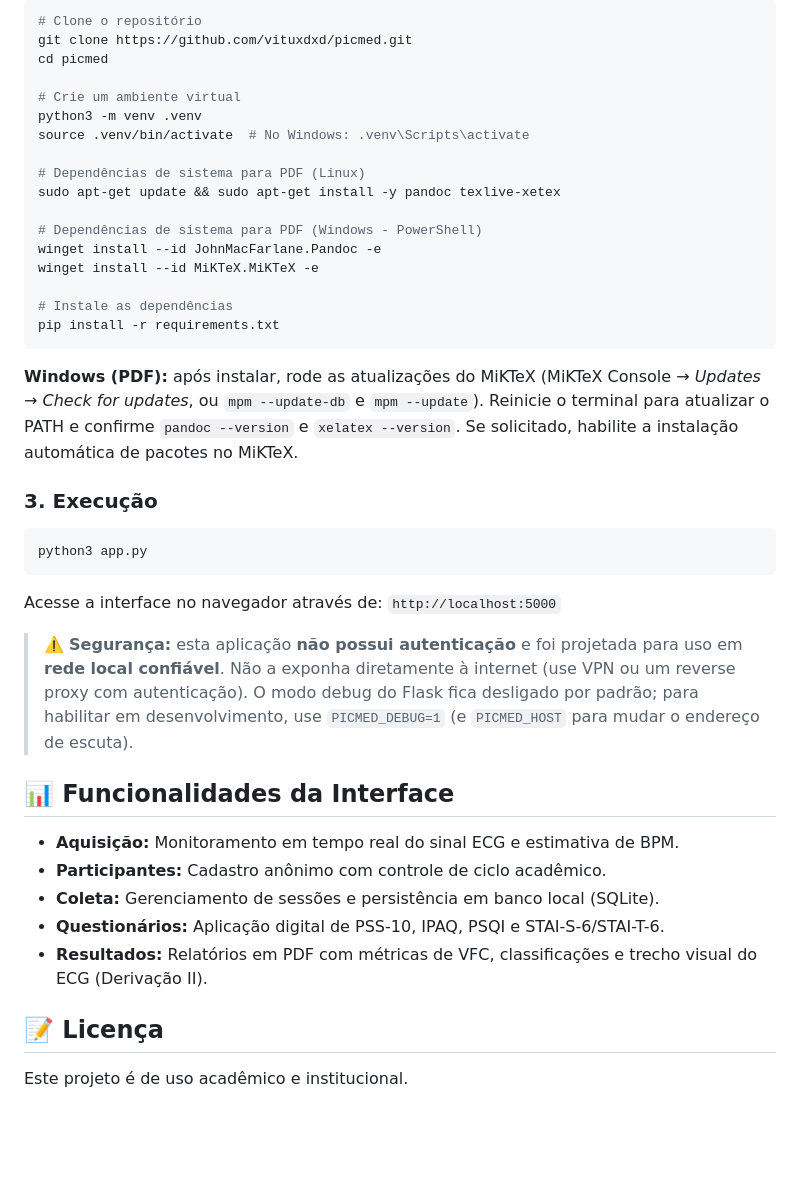
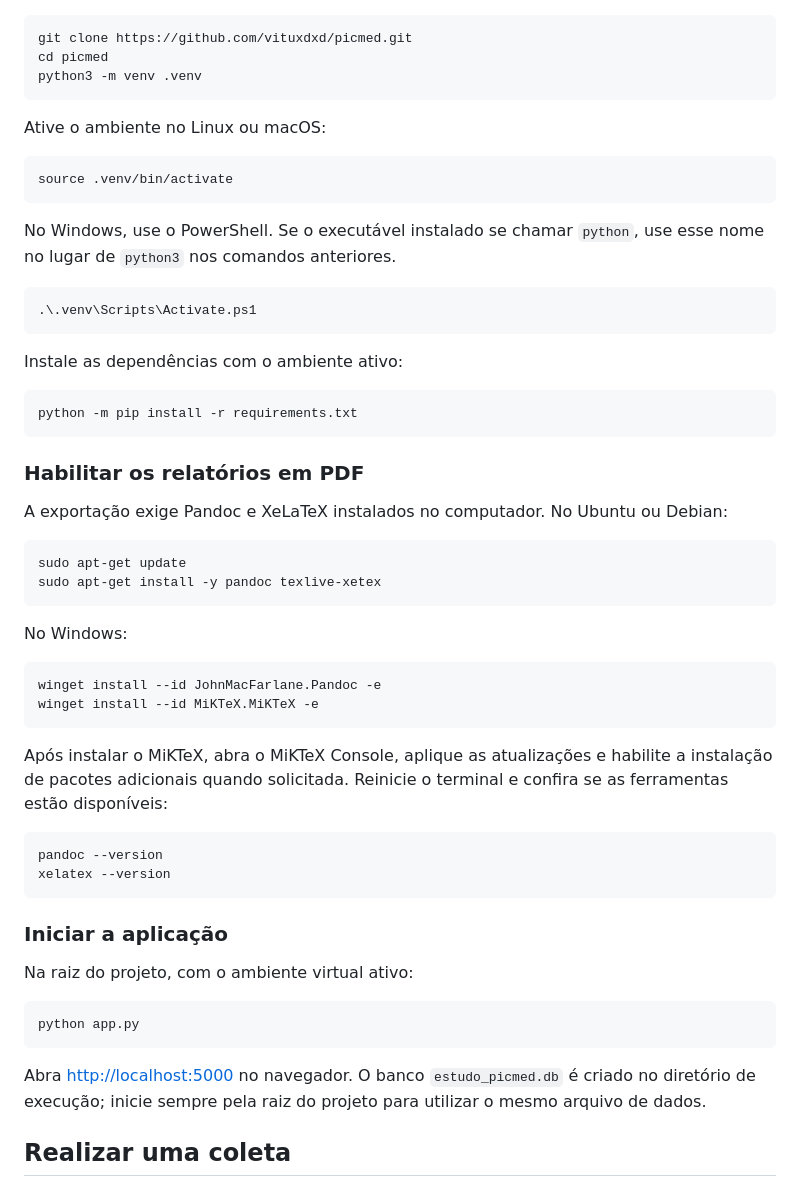
Before and after one commit to vituxdxd/picmed, a Markdown page: README.md, the part around one of its changes. Drawn GitHub-style; blank space fills up the shorter version.

````diff
--- a/README.md
+++ b/README.md
@@ -60,42 +41,59 @@ O sistema utiliza os seguintes componentes:
 ```bash
-# Clone o repositório
 git clone https://github.com/vituxdxd/picmed.git
 cd picmed
+python3 -m venv .venv
+```
 
-# Crie um ambiente virtual
-python3 -m venv .venv
-source .venv/bin/activate  # No Windows: .venv\Scripts\activate
+Ative o ambiente no Linux ou macOS:
 
-# Dependências de sistema para PDF (Linux)
-sudo apt-get update && sudo apt-get install -y pandoc texlive-xetex
+```bash
+source .venv/bin/activate
+```
 
-# Dependências de sistema para PDF (Windows - PowerShell)
+No Windows, use o PowerShell. Se o executável instalado se chamar `python`, use esse nome no lugar de `python3` nos comandos anteriores.
+
+```powershell
+.\.venv\Scripts\Activate.ps1
+```
+
+Instale as dependências com o ambiente ativo:
+
+```bash
+python -m pip install -r requirements.txt
+```
+
+### Habilitar os relatórios em PDF
+
+A exportação exige Pandoc e XeLaTeX instalados no computador. No Ubuntu ou Debian:
+
+```bash
+sudo apt-get update
+sudo apt-get install -y pandoc texlive-xetex
+```
+
+No Windows:
+
+```powershell
 winget install --id JohnMacFarlane.Pandoc -e
 winget install --id MiKTeX.MiKTeX -e
-
-# Instale as dependências
-pip install -r requirements.txt
 ```
 
-**Windows (PDF):** após instalar, rode as atualizações do MiKTeX (MiKTeX Console → *Updates* → *Check for updates*, ou `mpm --update-db` e `mpm --update`). Reinicie o terminal para atualizar o PATH e confirme `pandoc --version` e `xelatex --version`. Se solicitado, habilite a instalação automática de pacotes no MiKTeX.
+Após instalar o MiKTeX, abra o MiKTeX Console, aplique as atualizações e habilite a instalação de pacotes adicionais quando solicitada. Reinicie o terminal e confira se as ferramentas estão disponíveis:
 
-### 3. Execução
 ```bash
-python3 app.py
+pandoc --version
+xelatex --version
 ```
-Acesse a interface no navegador através de: `http://localhost:5000`
 
-> ⚠️ **Segurança:** esta aplicação **não possui autenticação** e foi projetada para uso em **rede local confiável**. Não a exponha diretamente à internet (use VPN ou um reverse proxy com autenticação). O modo debug do Flask fica desligado por padrão; para habilitar em desenvolvimento, use `PICMED_DEBUG=1` (e `PICMED_HOST` para mudar o endereço de escuta).
+### Iniciar a aplicação
 
-## 📊 Funcionalidades da Interface
+Na raiz do projeto, com o ambiente virtual ativo:
 
-*   **Aquisição:** Monitoramento em tempo real do sinal ECG e estimativa de BPM.
-*   **Participantes:** Cadastro anônimo com controle de ciclo acadêmico.
-*   **Coleta:** Gerenciamento de sessões e persistência em banco local (SQLite).
-*   **Questionários:** Aplicação digital de PSS-10, IPAQ, PSQI e STAI-S-6/STAI-T-6.
-*   **Resultados:** Relatórios em PDF com métricas de VFC, classificações e trecho visual do ECG (Derivação II).
+```bash
+python app.py
+```
 
-## 📝 Licença
+Abra [http://localhost:5000](http://localhost:5000) no navegador. O banco `estudo_picmed.db` é criado no diretório de execução; inicie sempre pela raiz do projeto para utilizar o mesmo arquivo de dados.
 
-Este projeto é de uso acadêmico e institucional.
+## Realizar uma coleta
 
````
Also changed, not shown: other parts of README.md (+75 -46 lines), docs/hardware.md (added, +52 -0 lines), firmware/README.md (+40 -10 lines), docs/images/hardware-esquema-eletrico.png (added), docs/images/hardware-vista-inferior.jpg (added), docs/images/hardware-vista-superior.jpg (added).
